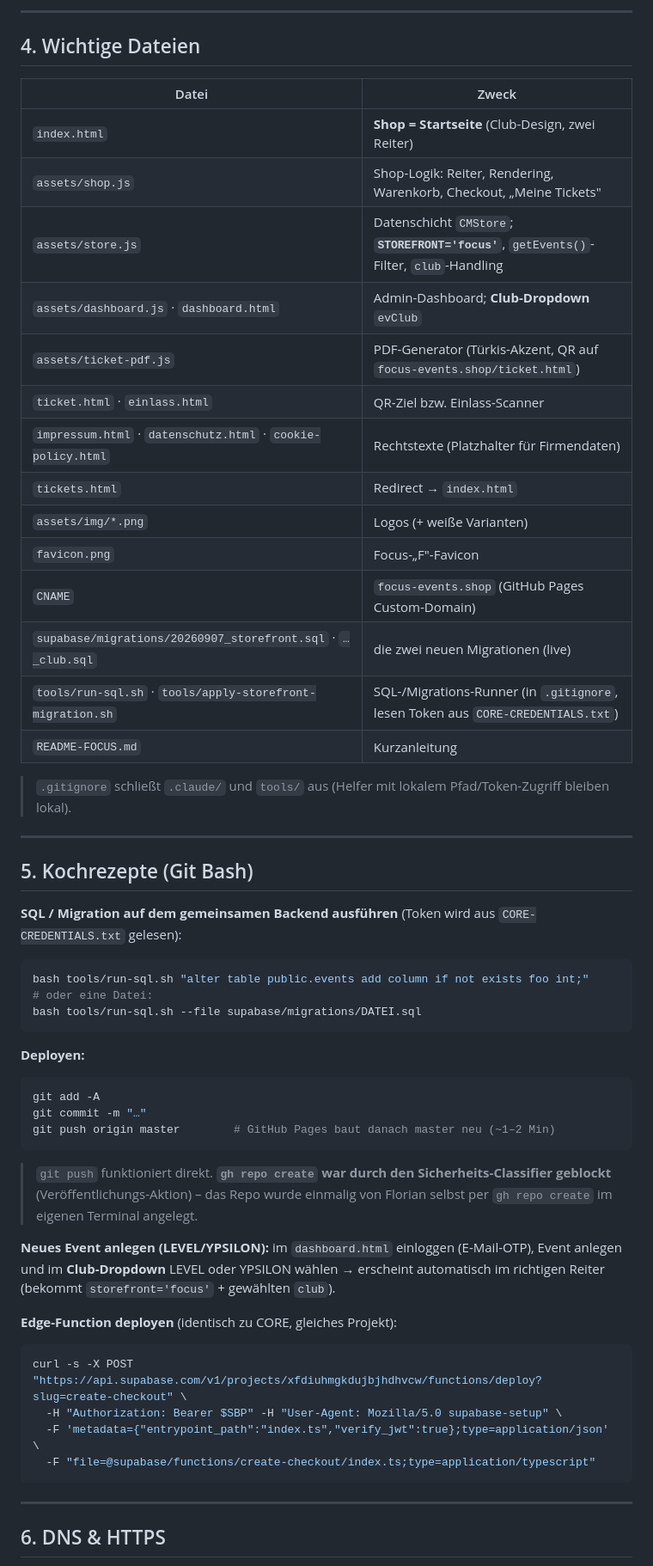
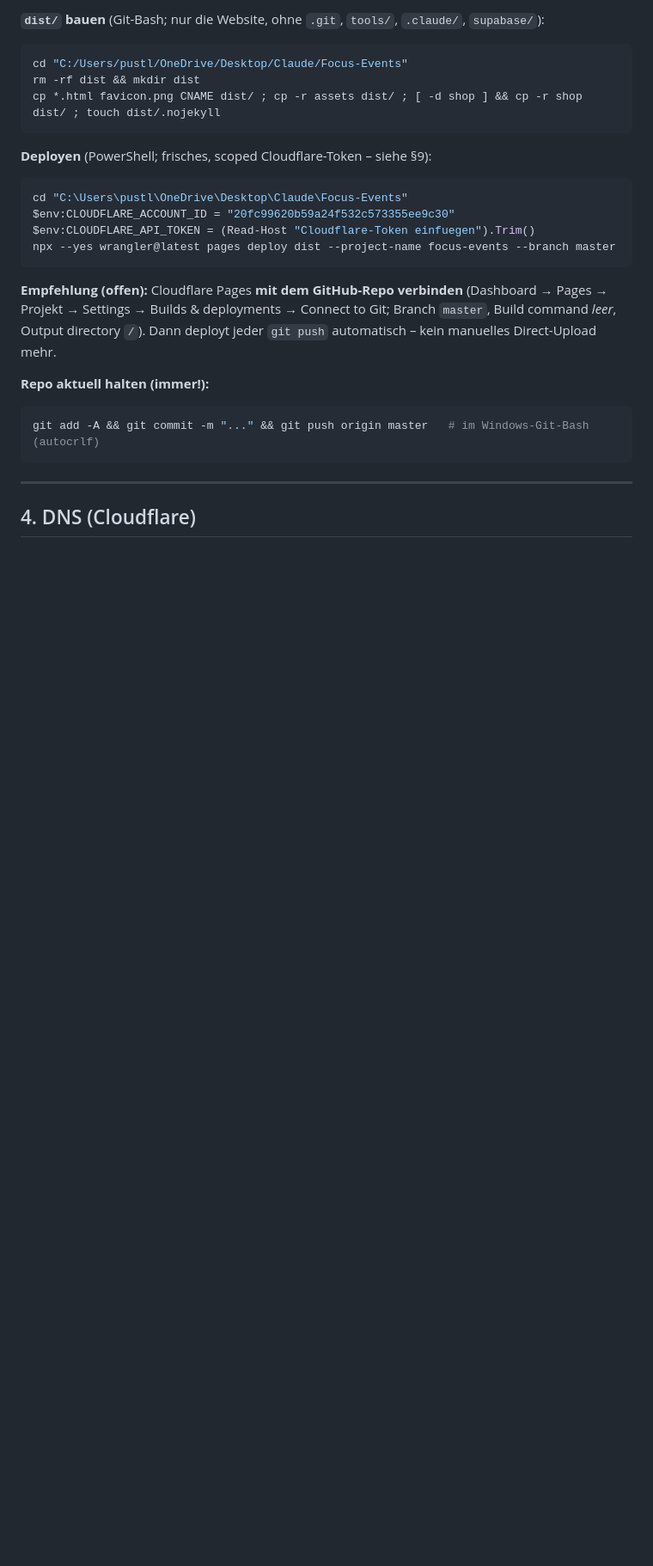
Before and after one commit to florianahaslinger-ctrl/focus-events.shop, a Markdown page: HANDOFF-Focus-Events.md, the part around one of its changes. Shown at 86% size. GitHub-like rendering; blank space fills up the shorter version.

````diff
--- a/HANDOFF-Focus-Events.md
+++ b/HANDOFF-Focus-Events.md
@@ -103,61 +65,29 @@ dieselben Edge Functions**. Getrennt wird rein über zwei Spalten der Tabelle `e
 
----
-
-## 4. Wichtige Dateien
-
-| Datei | Zweck |
-|---|---|
-| `index.html` | **Shop = Startseite** (Club-Design, zwei Reiter) |
-| `assets/shop.js` | Shop-Logik: Reiter, Rendering, Warenkorb, Checkout, „Meine Tickets" |
-| `assets/store.js` | Datenschicht `CMStore`; **`STOREFRONT='focus'`**, `getEvents()`-Filter, `club`-Handling |
-| `assets/dashboard.js` · `dashboard.html` | Admin-Dashboard; **Club-Dropdown** `evClub` |
-| `assets/ticket-pdf.js` | PDF-Generator (Türkis-Akzent, QR auf `focus-events.shop/ticket.html`) |
-| `ticket.html` · `einlass.html` | QR-Ziel bzw. Einlass-Scanner |
-| `impressum.html` · `datenschutz.html` · `cookie-policy.html` | Rechtstexte (Platzhalter für Firmendaten) |
-| `tickets.html` | Redirect → `index.html` |
-| `assets/img/*.png` | Logos (+ weiße Varianten) |
-| `favicon.png` | Focus-„F"-Favicon |
-| `CNAME` | `focus-events.shop` (GitHub Pages Custom-Domain) |
-| `supabase/migrations/20260907_storefront.sql` · `…_club.sql` | die zwei neuen Migrationen (live) |
-| `tools/run-sql.sh` · `tools/apply-storefront-migration.sh` | SQL-/Migrations-Runner (in `.gitignore`, lesen Token aus `CORE-CREDENTIALS.txt`) |
-| `README-FOCUS.md` | Kurzanleitung |
-
-> `.gitignore` schließt `.claude/` und `tools/` aus (Helfer mit lokalem Pfad/Token-Zugriff bleiben lokal).
-
----
-
-## 5. Kochrezepte (Git Bash)
-
-**SQL / Migration auf dem gemeinsamen Backend ausführen** (Token wird aus `CORE-CREDENTIALS.txt` gelesen):
+**`dist/` bauen** (Git-Bash; nur die Website, ohne `.git`, `tools/`, `.claude/`, `supabase/`):
 ```bash
-bash tools/run-sql.sh "alter table public.events add column if not exists foo int;"
-# oder eine Datei:
-bash tools/run-sql.sh --file supabase/migrations/DATEI.sql
+cd "C:/Users/pustl/OneDrive/Desktop/Claude/Focus-Events"
+rm -rf dist && mkdir dist
+cp *.html favicon.png CNAME dist/ ; cp -r assets dist/ ; [ -d shop ] && cp -r shop dist/ ; touch dist/.nojekyll
 ```
 
-**Deployen:**
+**Deployen** (PowerShell; frisches, scoped Cloudflare-Token – siehe §9):
+```powershell
+cd "C:\Users\pustl\OneDrive\Desktop\Claude\Focus-Events"
+$env:CLOUDFLARE_ACCOUNT_ID = "20fc99620b59a24f532c573355ee9c30"
+$env:CLOUDFLARE_API_TOKEN = (Read-Host "Cloudflare-Token einfuegen").Trim()
+npx --yes wrangler@latest pages deploy dist --project-name focus-events --branch master
+```
+
+**Empfehlung (offen):** Cloudflare Pages **mit dem GitHub-Repo verbinden** (Dashboard → Pages →
+Projekt → Settings → Builds & deployments → Connect to Git; Branch `master`, Build command *leer*,
+Output directory `/`). Dann deployt jeder `git push` automatisch – kein manuelles Direct-Upload mehr.
+
+**Repo aktuell halten (immer!):**
 ```bash
-git add -A
-git commit -m "…"
-git push origin master        # GitHub Pages baut danach master neu (~1–2 Min)
-```
-> `git push` funktioniert direkt. **`gh repo create` war durch den Sicherheits-Classifier
-> geblockt** (Veröffentlichungs-Aktion) – das Repo wurde einmalig von Florian selbst per
-> `gh repo create` im eigenen Terminal angelegt.
-
-**Neues Event anlegen (LEVEL/YPSILON):** im `dashboard.html` einloggen (E-Mail-OTP),
-Event anlegen und im **Club-Dropdown** LEVEL oder YPSILON wählen → erscheint automatisch im
-richtigen Reiter (bekommt `storefront='focus'` + gewählten `club`).
-
-**Edge-Function deployen** (identisch zu CORE, gleiches Projekt):
-```bash
-curl -s -X POST "https://api.supabase.com/v1/projects/xfdiuhmgkdujbjhdhvcw/functions/deploy?slug=create-checkout" \
-  -H "Authorization: Bearer $SBP" -H "User-Agent: Mozilla/5.0 supabase-setup" \
-  -F 'metadata={"entrypoint_path":"index.ts","verify_jwt":true};type=application/json' \
-  -F "file=@supabase/functions/create-checkout/index.ts;type=application/typescript"
+git add -A && git commit -m "..." && git push origin master   # im Windows-Git-Bash (autocrlf)
 ```
 
 ---
 
-## 6. DNS & HTTPS
+## 4. DNS (Cloudflare)
 
````
Also changed, not shown: other parts of HANDOFF-Focus-Events.md (+165 -118 lines).
